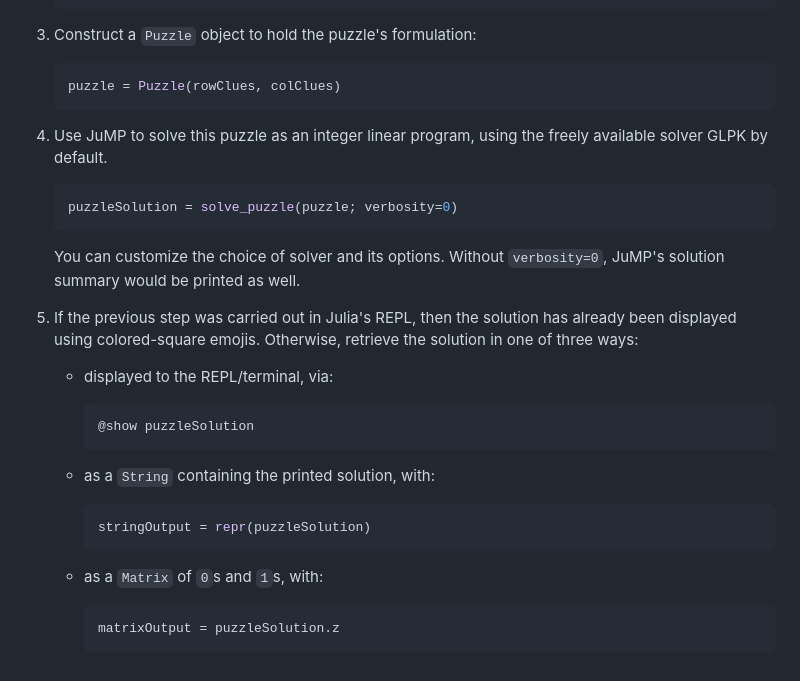
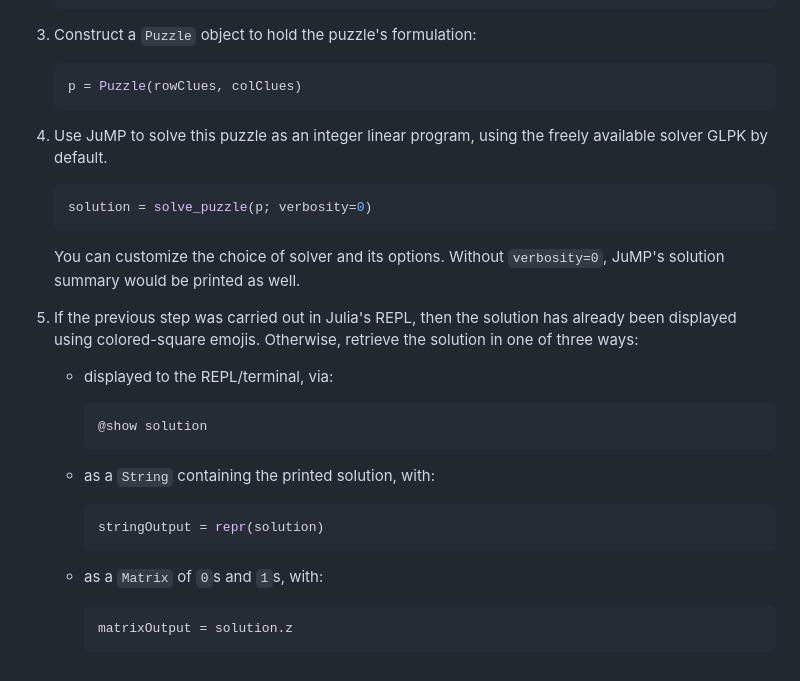
Before and after one commit to kamilkhanlab/NonogramSolver.jl, a Markdown page: README.md, the part around the change. Rendered like a GitHub page.

````diff
--- a/README.md
+++ b/README.md
@@ -86,14 +86,14 @@ follows in Julia. For more details, refer to the API documentation.
 3. Construct a `Puzzle` object to hold the puzzle's formulation:
 
 	```julia
-	puzzle = Puzzle(rowClues, colClues)
+	p = Puzzle(rowClues, colClues)
 	```
 
 4. Use JuMP to solve this puzzle as an integer linear program, using
    the freely available solver GLPK by default.
 
    ```julia
-   puzzleSolution = solve_puzzle(puzzle; verbosity=0)
+   solution = solve_puzzle(p; verbosity=0)
    ```
 
    You can customize the
@@ -107,17 +107,17 @@ follows in Julia. For more details, refer to the API documentation.
    - displayed to the REPL/terminal, via:
 
 	 ```julia
-	 @show puzzleSolution
+	 @show solution
 	 ```
 
    - as a `String` containing the printed solution, with:
 
 	 ```julia
-	 stringOutput = repr(puzzleSolution)
+	 stringOutput = repr(solution)
 	 ```
 
    - as a `Matrix` of `0`s and `1`s, with:
 
-     ```julia
-	 matrixOutput = puzzleSolution.z
+	 ```julia
+	 matrixOutput = solution.z
 	 ```
````
